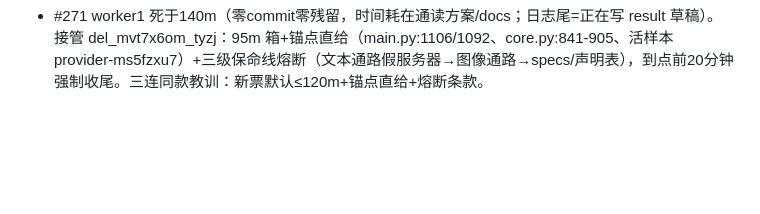
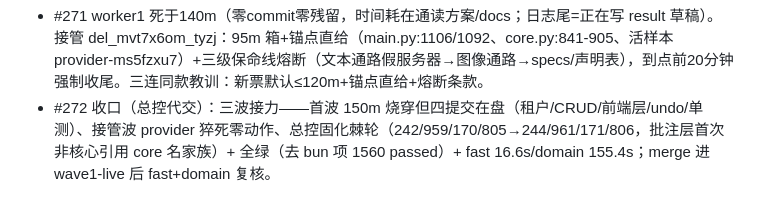
Before and after one commit to miaomiaozii/Firefly-Canvas, a Markdown page: .pipeline/batches/wave2-dispatch-20261028.md, the part around the change. GitHub-like rendering; blank space fills up the shorter version.

Commit message:
chore(pipeline): #272 收口记录

```diff
--- a/.pipeline/batches/wave2-dispatch-20261028.md
+++ b/.pipeline/batches/wave2-dispatch-20261028.md
@@ -48,3 +48,4 @@
 - #235 收口（接管 worker del_mvt1680a_hcnx）：前 worker 零提交（只留含 RunningHub 用例的草稿，已重写为 provider-agnostic）。交付 7abf30f：IMAGE_TASK_UNKNOWN_STATUSES+连续2次未知→502 显式终态（文案带 task_id+重试指引，不再空转 504）、fetch 404→结构化 NOT_FOUND、视频候选全 404→显式不存在、task_query 未知态不得当 running。新测试 11/11；全量 1551 passed（基线+11）。集成后 fast 16.5s+domain 131.5s（/tmp/gate-235-integration|domain）。#267 解锁派工。
 - 双超时阵亡与接管：#262 worker1 死于140m（4脏文件零commit，接管 del_mvt66q90_lexb 120m+范围熔断保命线=列表/成本列/取消）；#266 worker1 死于150m（零commit零残留，侦察结论在其活动日志，接管 del_mvt6jzzh_ghmo 110m+先只读工具 canvas.view/view_media 后 edit_*、batch_edit 允许拆尾票）。教训：时箱 150 贪大，110-120+熔断条款为标准配置。
 - #271 worker1 死于140m（零commit零残留，时间耗在通读方案/docs；日志尾=正在写 result 草稿）。接管 del_mvt7x6om_tyzj：95m 箱+锚点直给（main.py:1106/1092、core.py:841-905、活样本 provider-ms5fzxu7）+三级保命线熔断（文本通路假服务器→图像通路→specs/声明表），到点前20分钟强制收尾。三连同款教训：新票默认≤120m+锚点直给+熔断条款。
+- #272 收口（总控代交）：三波接力——首波 150m 烧穿但四提交在盘（租户/CRUD/前端层/undo/单测）、接管波 provider 猝死零动作、总控固化棘轮（242/959/170/805→244/961/171/806，批注层首次非核心引用 core 名家族）+ 全绿（去 bun 项 1560 passed）+ fast 16.6s/domain 155.4s；merge 进 wave1-live 后 fast+domain 复核。
```
